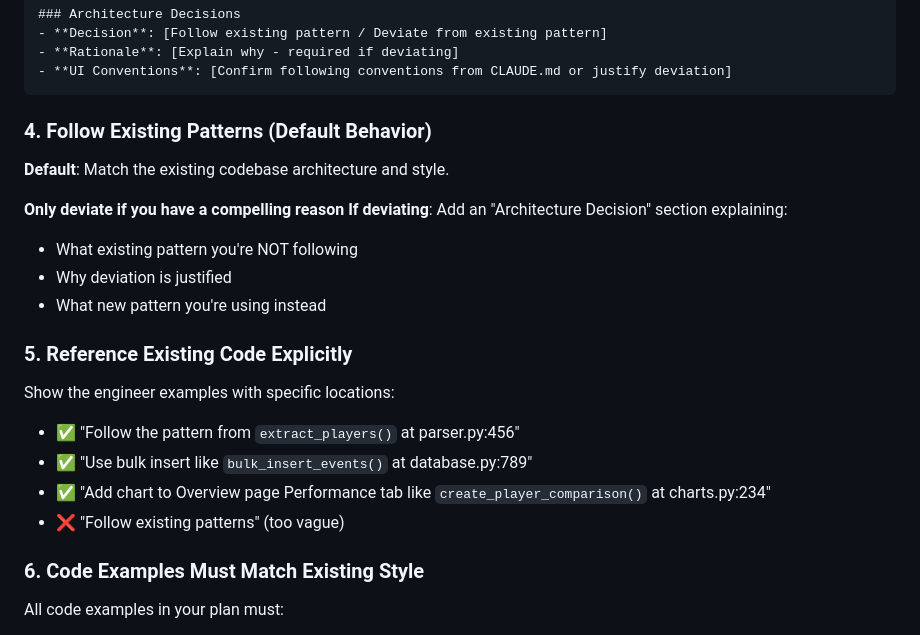
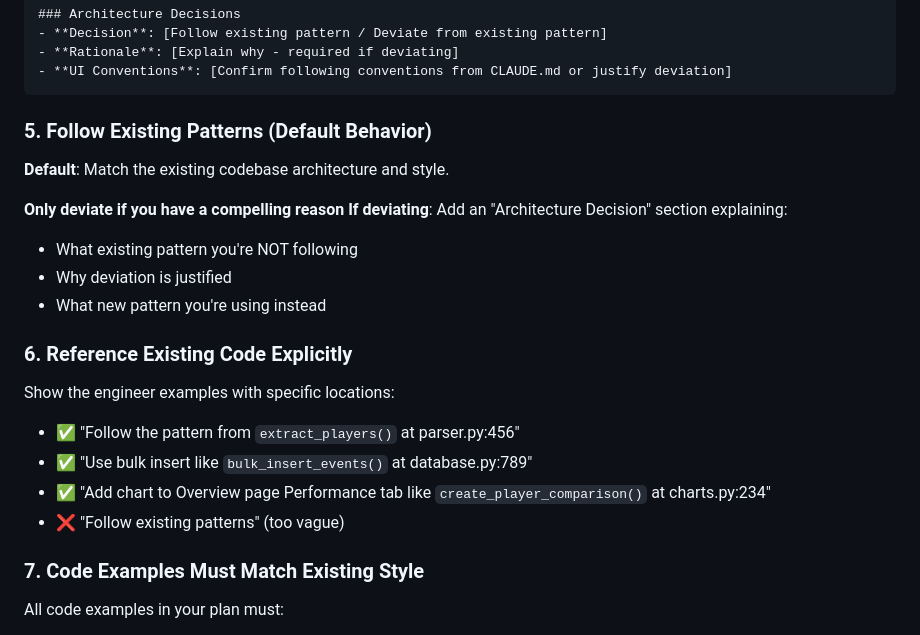
Before and after one commit to becked/prospector, a Markdown page: .claude/commands/create-plan.md, the part around one of its changes. Rendered like a GitHub page.

````diff
--- a/.claude/commands/create-plan.md
+++ b/.claude/commands/create-plan.md
@@ -77,7 +103,7 @@ Your plan MUST start with **Task 0: Discovery & Pattern Analysis** that document
 - **UI Conventions**: [Confirm following conventions from CLAUDE.md or justify deviation]
 ```
 
-### 4. Follow Existing Patterns (Default Behavior)
+### 5. Follow Existing Patterns (Default Behavior)
 
 **Default**: Match the existing codebase architecture and style.
 
@@ -87,7 +113,7 @@ Your plan MUST start with **Task 0: Discovery & Pattern Analysis** that document
 - Why deviation is justified
 - What new pattern you're using instead
 
-### 5. Reference Existing Code Explicitly
+### 6. Reference Existing Code Explicitly
 
 Show the engineer examples with specific locations:
 - ✅ "Follow the pattern from `extract_players()` at parser.py:456"
@@ -95,7 +121,7 @@ Show the engineer examples with specific locations:
 - ✅ "Add chart to Overview page Performance tab like `create_player_comparison()` at charts.py:234"
 - ❌ "Follow existing patterns" (too vague)
 
-### 6. Code Examples Must Match Existing Style
+### 7. Code Examples Must Match Existing Style
 
 All code examples in your plan must:
 - Use the same architectural patterns (class methods vs functions)
````
Also changed, not shown: other parts of .claude/commands/create-plan.md (+43 -17 lines).
